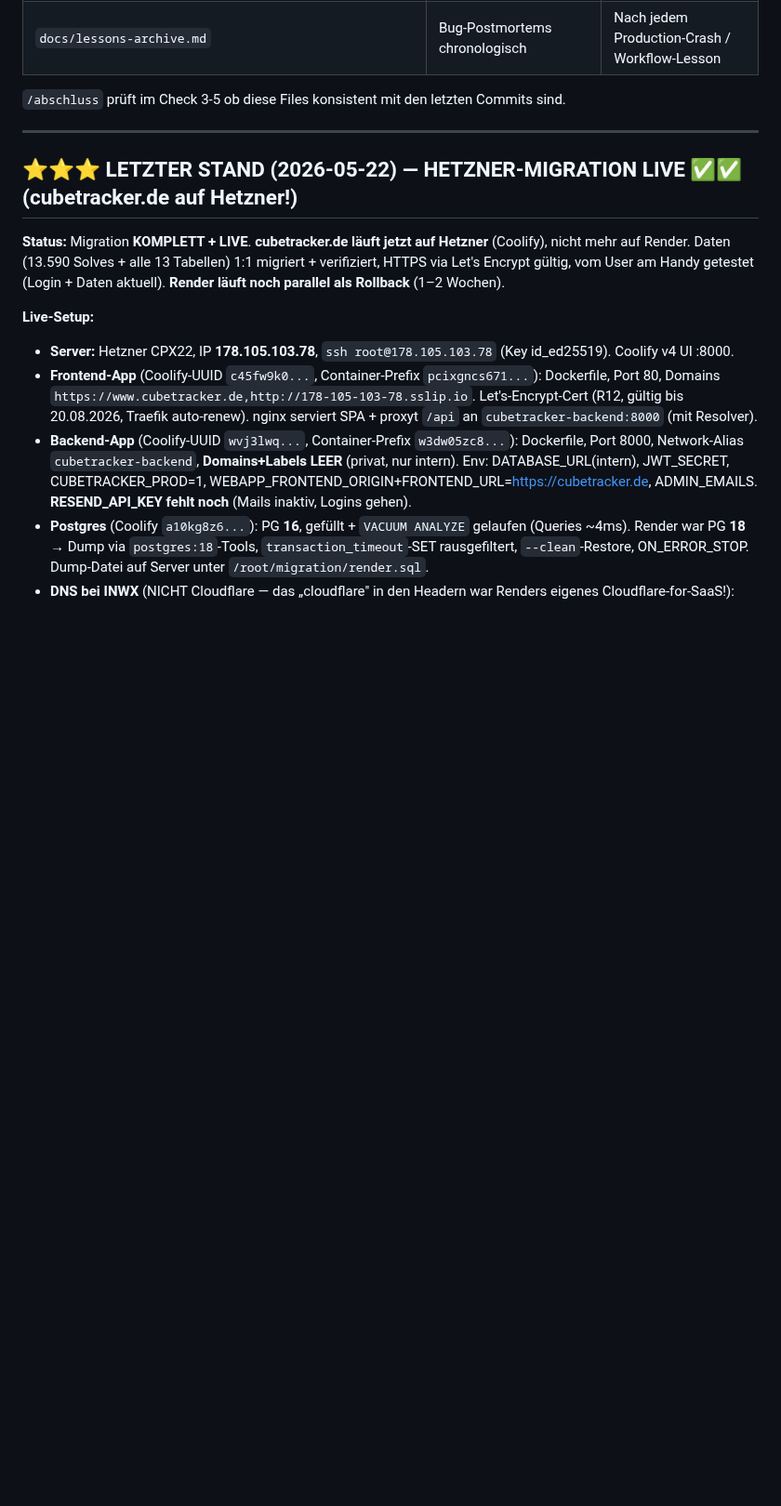
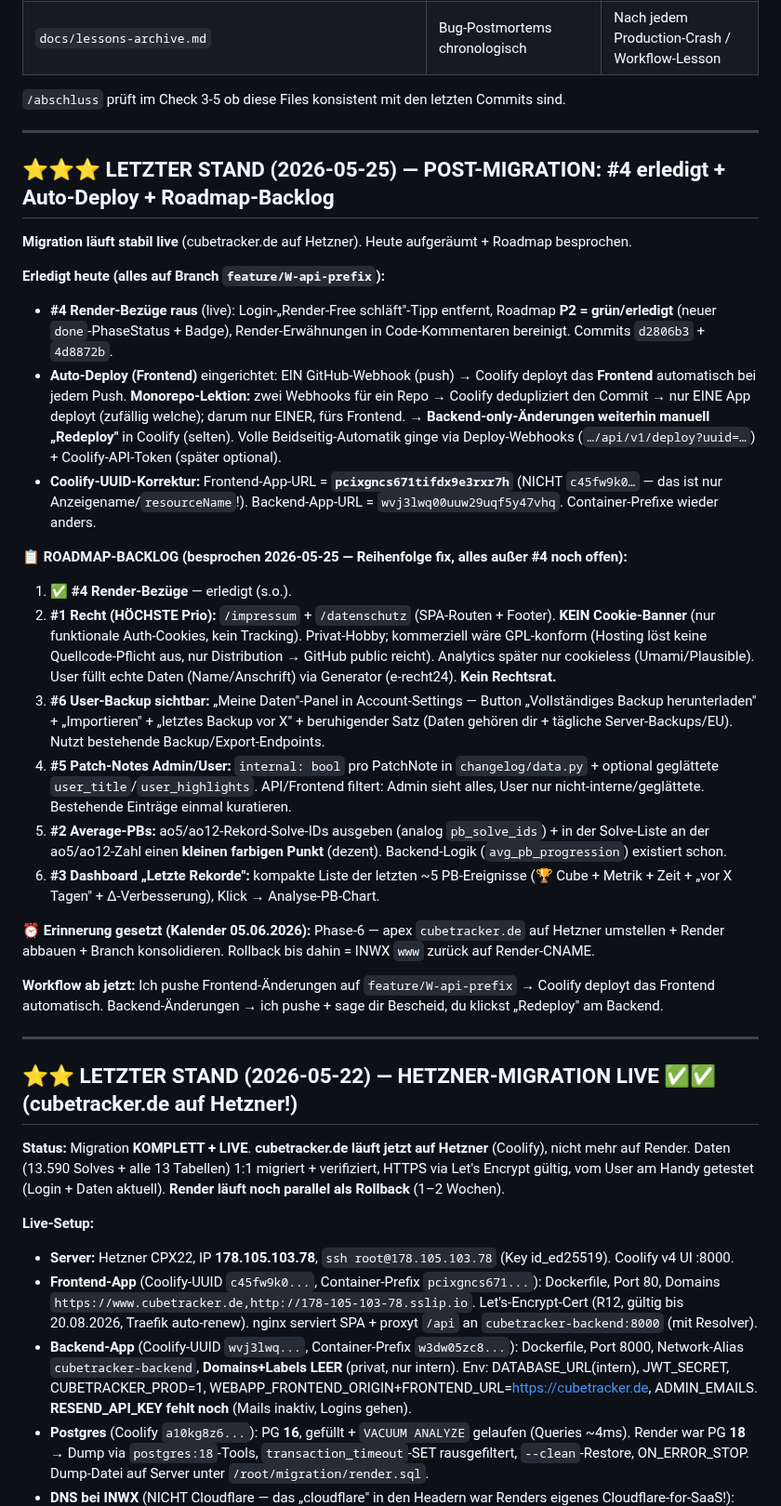
Before and after one commit to fischehaus/cubetracker, a Markdown page: NEXT_SESSION.md, the part around the change. Shown at 93% size. Drawn GitHub-style; blank space fills up the shorter version.

Commit message:
docs(session-end): NEXT_SESSION - #4 erledigt, Frontend-Auto-Deploy, Roadmap-Backlog
#4 (Render-Bezuege raus) live. Auto-Deploy: ein GitHub-Webhook -> Frontend deployt
automatisch bei Push (Monorepo-Dedup-Lektion -> nur ein Webhook). Coolify-UUID-Korrektur
(Frontend pcixgncs671). Roadmap-Backlog #1-#6 mit Entscheidungen + Reihenfolge festgehalten.
Phase-6-Erinnerung im Kalender (05.06).

```diff
--- a/NEXT_SESSION.md
+++ b/NEXT_SESSION.md
@@ -24,7 +24,47 @@ Commits sind.
 
 ---
 
-## ⭐⭐⭐ LETZTER STAND (2026-05-22) — HETZNER-MIGRATION LIVE ✅✅ (cubetracker.de auf Hetzner!)
+## ⭐⭐⭐ LETZTER STAND (2026-05-25) — POST-MIGRATION: #4 erledigt + Auto-Deploy + Roadmap-Backlog
+
+**Migration läuft stabil live** (cubetracker.de auf Hetzner). Heute aufgeräumt + Roadmap besprochen.
+
+**Erledigt heute (alles auf Branch `feature/W-api-prefix`):**
+- **#4 Render-Bezüge raus** (live): Login-„Render-Free schläft"-Tipp entfernt, Roadmap **P2 = grün/erledigt**
+  (neuer `done`-PhaseStatus + Badge), Render-Erwähnungen in Code-Kommentaren bereinigt. Commits `d2806b3` + `4d8872b`.
+- **Auto-Deploy (Frontend)** eingerichtet: EIN GitHub-Webhook (push) → Coolify deployt das **Frontend**
+  automatisch bei jedem Push. **Monorepo-Lektion:** zwei Webhooks für ein Repo → Coolify dedupliziert den
+  Commit → nur EINE App deployt (zufällig welche); darum nur EINER, fürs Frontend.
+  → **Backend-only-Änderungen weiterhin manuell „Redeploy"** in Coolify (selten). Volle Beidseitig-Automatik
+  ginge via Deploy-Webhooks (`…/api/v1/deploy?uuid=…`) + Coolify-API-Token (später optional).
+- **Coolify-UUID-Korrektur:** Frontend-App-URL = **`pcixgncs671tifdx9e3rxr7h`** (NICHT `c45fw9k0…` — das ist
+  nur Anzeigename/`resourceName`!). Backend-App-URL = `wvj3lwq00uuw29uqf5y47vhq`. Container-Prefixe wieder anders.
+
+**📋 ROADMAP-BACKLOG (besprochen 2026-05-25 — Reihenfolge fix, alles außer #4 noch offen):**
+1. ✅ **#4 Render-Bezüge** — erledigt (s.o.).
+2. **#1 Recht (HÖCHSTE Prio):** `/impressum` + `/datenschutz` (SPA-Routen + Footer). **KEIN Cookie-Banner**
+   (nur funktionale Auth-Cookies, kein Tracking). Privat-Hobby; kommerziell wäre GPL-konform (Hosting löst
+   keine Quellcode-Pflicht aus, nur Distribution → GitHub public reicht). Analytics später nur cookieless
+   (Umami/Plausible). User füllt echte Daten (Name/Anschrift) via Generator (e-recht24). **Kein Rechtsrat.**
+3. **#6 User-Backup sichtbar:** „Meine Daten"-Panel in Account-Settings — Button „Vollständiges Backup
+   herunterladen" + „Importieren" + „letztes Backup vor X" + beruhigender Satz (Daten gehören dir + tägliche
+   Server-Backups/EU). Nutzt bestehende Backup/Export-Endpoints.
+4. **#5 Patch-Notes Admin/User:** `internal: bool` pro PatchNote in `changelog/data.py` + optional geglättete
+   `user_title`/`user_highlights`. API/Frontend filtert: Admin sieht alles, User nur nicht-interne/geglättete.
+   Bestehende Einträge einmal kuratieren.
+5. **#2 Average-PBs:** ao5/ao12-Rekord-Solve-IDs ausgeben (analog `pb_solve_ids`) + in der Solve-Liste an der
+   ao5/ao12-Zahl einen **kleinen farbigen Punkt** (dezent). Backend-Logik (`avg_pb_progression`) existiert schon.
+6. **#3 Dashboard „Letzte Rekorde":** kompakte Liste der letzten ~5 PB-Ereignisse (🏆 Cube + Metrik + Zeit +
+   „vor X Tagen" + Δ-Verbesserung), Klick → Analyse-PB-Chart.
+
+**⏰ Erinnerung gesetzt (Kalender 05.06.2026):** Phase-6 — apex `cubetracker.de` auf Hetzner umstellen +
+Render abbauen + Branch konsolidieren. Rollback bis dahin = INWX `www` zurück auf Render-CNAME.
+
+**Workflow ab jetzt:** Ich pushe Frontend-Änderungen auf `feature/W-api-prefix` → Coolify deployt das
+Frontend automatisch. Backend-Änderungen → ich pushe + sage dir Bescheid, du klickst „Redeploy" am Backend.
+
+---
+
+## ⭐⭐ LETZTER STAND (2026-05-22) — HETZNER-MIGRATION LIVE ✅✅ (cubetracker.de auf Hetzner!)
 
 **Status:** Migration **KOMPLETT + LIVE**. **cubetracker.de läuft jetzt auf Hetzner** (Coolify),
 nicht mehr auf Render. Daten (13.590 Solves + alle 13 Tabellen) 1:1 migriert + verifiziert, HTTPS via
```
